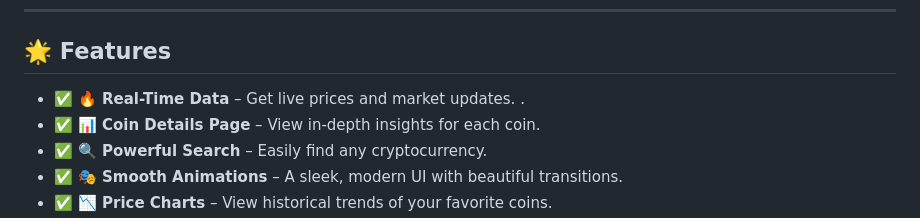
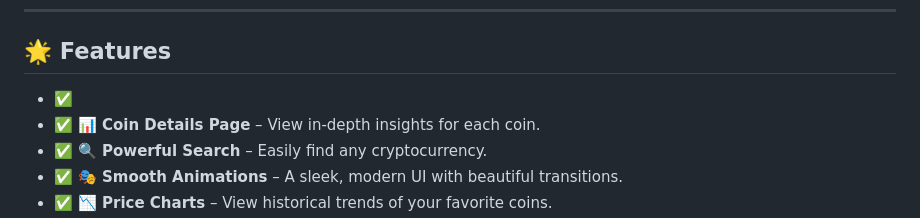
Before and after one commit to KelvCodes/-Scam-Phishing-Detector-, a Markdown page: README.md, the part around the change. Drawn GitHub-style.

```diff
--- a/README.md
+++ b/README.md
@@ -5,7 +5,7 @@ A **sleek, interactive, and feature-packed** web app designed to **enhance your
 ---
 
 ## 🌟 Features
-- ✅ **🔥 Real-Time Data** – Get live prices and market updates.  .
+- ✅
 - ✅ **📊 Coin Details Page** – View in-depth insights for each coin.
 - ✅  **🔍 Powerful Search** – Easily find any cryptocurrency.
 - ✅ **🎭 Smooth Animations** – A sleek, modern UI with beautiful transitions.
```
